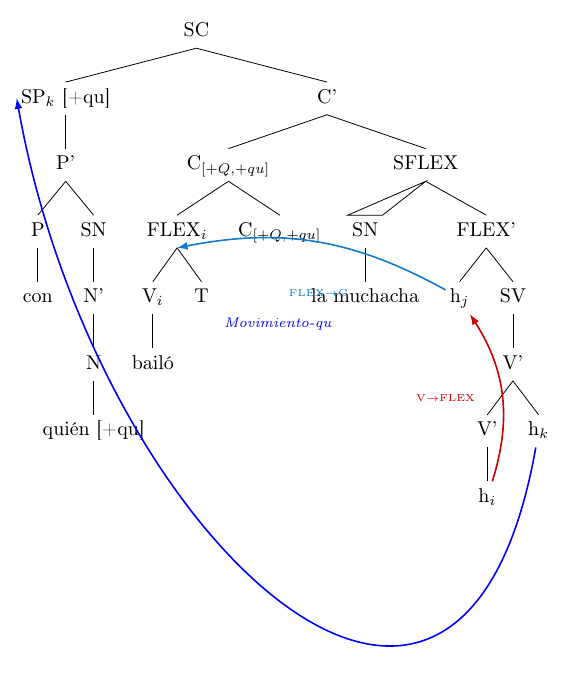
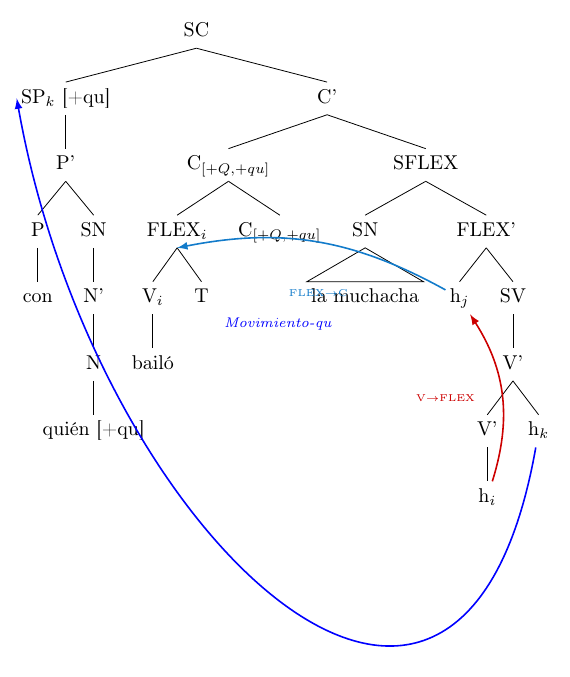
Before and after one commit to norbmor/texpad-ios, a LaTeX figure (con-quien-forest.tex): the whole page. Compiled offline with pdfLaTeX.

Commit message:
Move roof triangle from SN onto its la-muchacha child
roof was set on the SN node itself with "la muchacha" as its child,
which drew the triangle at SN's own position. Restructure so SN is a
plain node (connected to SFLEX by an ordinary edge) and the triangle
covers only its "la muchacha" child, matching the pst-jtree original.

Co-Authored-By: Claude Sonnet 5 <noreply@anthropic.com>
Claude-Session: https://claude.ai/code/session_01XjsG5KY6YkUHmzs6GPM7Vo

```diff
--- a/con-quien-forest.tex
+++ b/con-quien-forest.tex
@@ -36,7 +36,9 @@
       [{C$_{[+Q,+qu]}$}]
     ]
     [SFLEX
-      [SN, roof [la muchacha]]
+      [SN
+        [la muchacha, roof]
+      ]
       [FLEX'
         [h$_j$, name=hj,
           tikz={
```
